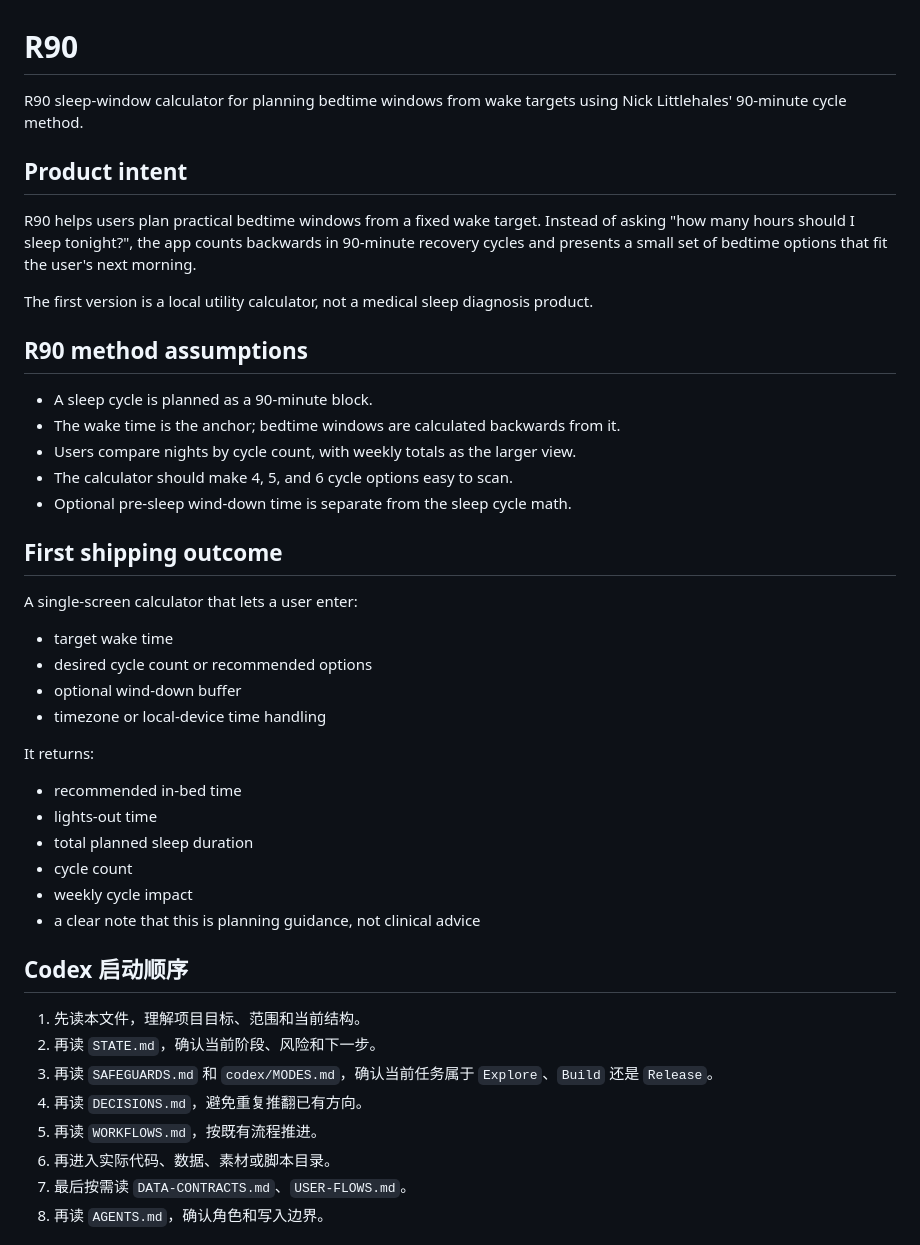
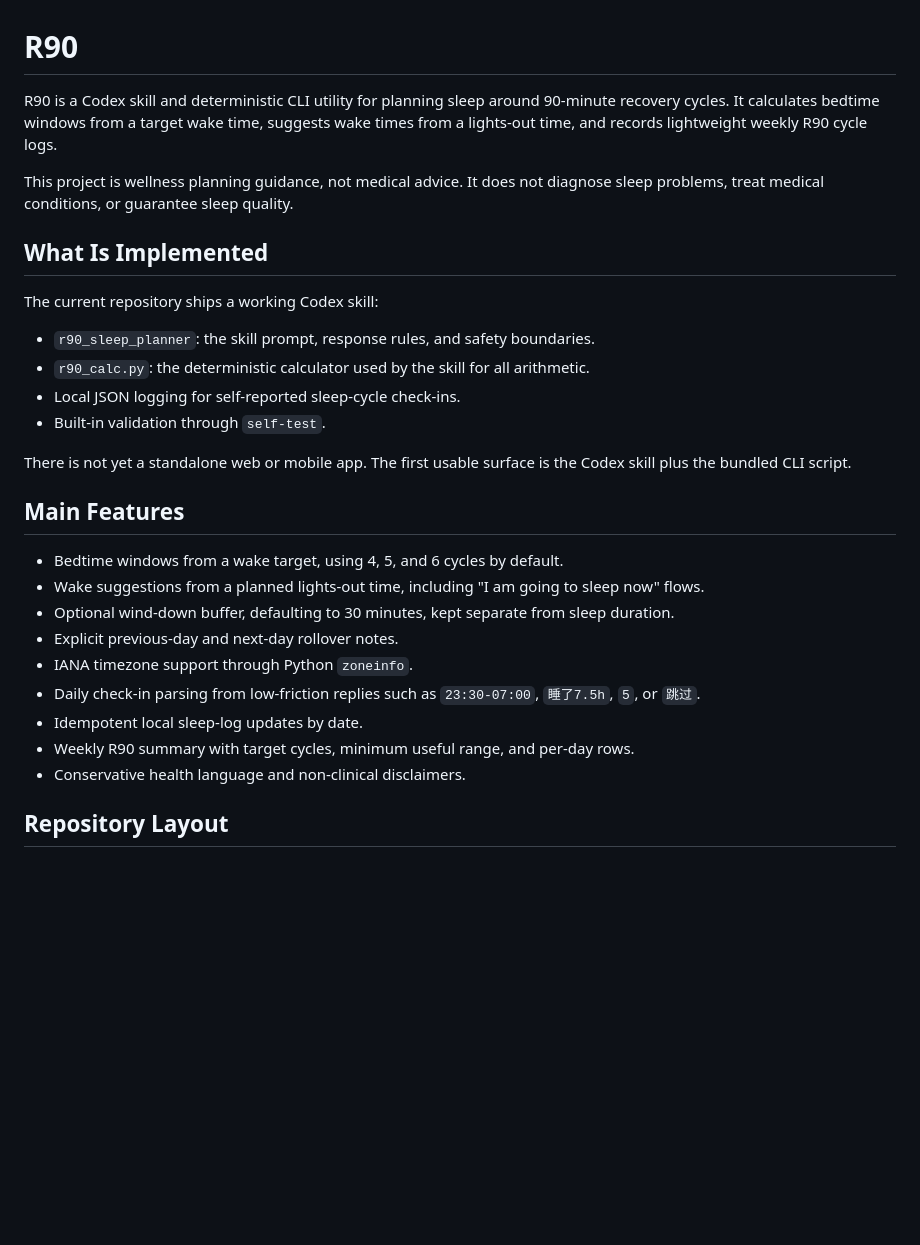
Before and after one commit to noodlebar/R90, a Markdown page: README.md, the part around one of its changes. Drawn GitHub-style; blank space fills up the shorter version.

Commit message:
Document R90 skill usage

```diff
--- a/README.md
+++ b/README.md
@@ -1,47 +1,31 @@
 # R90
 
-R90 sleep-window calculator for planning bedtime windows from wake targets using Nick Littlehales' 90-minute cycle method.
+R90 is a Codex skill and deterministic CLI utility for planning sleep around 90-minute recovery cycles. It calculates bedtime windows from a target wake time, suggests wake times from a lights-out time, and records lightweight weekly R90 cycle logs.
 
-## Product intent
+This project is wellness planning guidance, not medical advice. It does not diagnose sleep problems, treat medical conditions, or guarantee sleep quality.
 
-R90 helps users plan practical bedtime windows from a fixed wake target. Instead of asking "how many hours should I sleep tonight?", the app counts backwards in 90-minute recovery cycles and presents a small set of bedtime options that fit the user's next morning.
+## What Is Implemented
 
-The first version is a local utility calculator, not a medical sleep diagnosis product.
+The current repository ships a working Codex skill:
 
-## R90 method assumptions
+- `r90_sleep_planner`: the skill prompt, response rules, and safety boundaries.
+- `r90_calc.py`: the deterministic calculator used by the skill for all arithmetic.
+- Local JSON logging for self-reported sleep-cycle check-ins.
+- Built-in validation through `self-test`.
 
-- A sleep cycle is planned as a 90-minute block.
-- The wake time is the anchor; bedtime windows are calculated backwards from it.
-- Users compare nights by cycle count, with weekly totals as the larger view.
-- The calculator should make 4, 5, and 6 cycle options easy to scan.
-- Optional pre-sleep wind-down time is separate from the sleep cycle math.
+There is not yet a standalone web or mobile app. The first usable surface is the Codex skill plus the bundled CLI script.
 
-## First shipping outcome
+## Main Features
 
-A single-screen calculator that lets a user enter:
+- Bedtime windows from a wake target, using 4, 5, and 6 cycles by default.
+- Wake suggestions from a planned lights-out time, including "I am going to sleep now" flows.
+- Optional wind-down buffer, defaulting to 30 minutes, kept separate from sleep duration.
+- Explicit previous-day and next-day rollover notes.
+- IANA timezone support through Python `zoneinfo`.
+- Daily check-in parsing from low-friction replies such as `23:30-07:00`, `睡了7.5h`, `5`, or `跳过`.
+- Idempotent local sleep-log updates by date.
+- Weekly R90 summary with target cycles, minimum useful range, and per-day rows.
+- Conservative health language and non-clinical disclaimers.
 
-- target wake time
-- desired cycle count or recommended options
-- optional wind-down buffer
-- timezone or local-device time handling
+## Repository Layout
 
-It returns:
-
-- recommended in-bed time
-- lights-out time
-- total planned sleep duration
-- cycle count
-- weekly cycle impact
-- a clear note that this is planning guidance, not clinical advice
-
-## Codex 启动顺序
-
-1. 先读本文件，理解项目目标、范围和当前结构。
-2. 再读 `STATE.md`，确认当前阶段、风险和下一步。
-3. 再读 `SAFEGUARDS.md` 和 `codex/MODES.md`，确认当前任务属于 `Explore`、`Build` 还是 `Release`。
-4. 再读 `DECISIONS.md`，避免重复推翻已有方向。
-5. 再读 `WORKFLOWS.md`，按既有流程推进。
-6. 再进入实际代码、数据、素材或脚本目录。
-7. 最后按需读 `DATA-CONTRACTS.md`、`USER-FLOWS.md`。
-8. 再读 `AGENTS.md`，确认角色和写入边界。
-
```
Also changed, not shown: other parts of README.md (+208 -39 lines).
